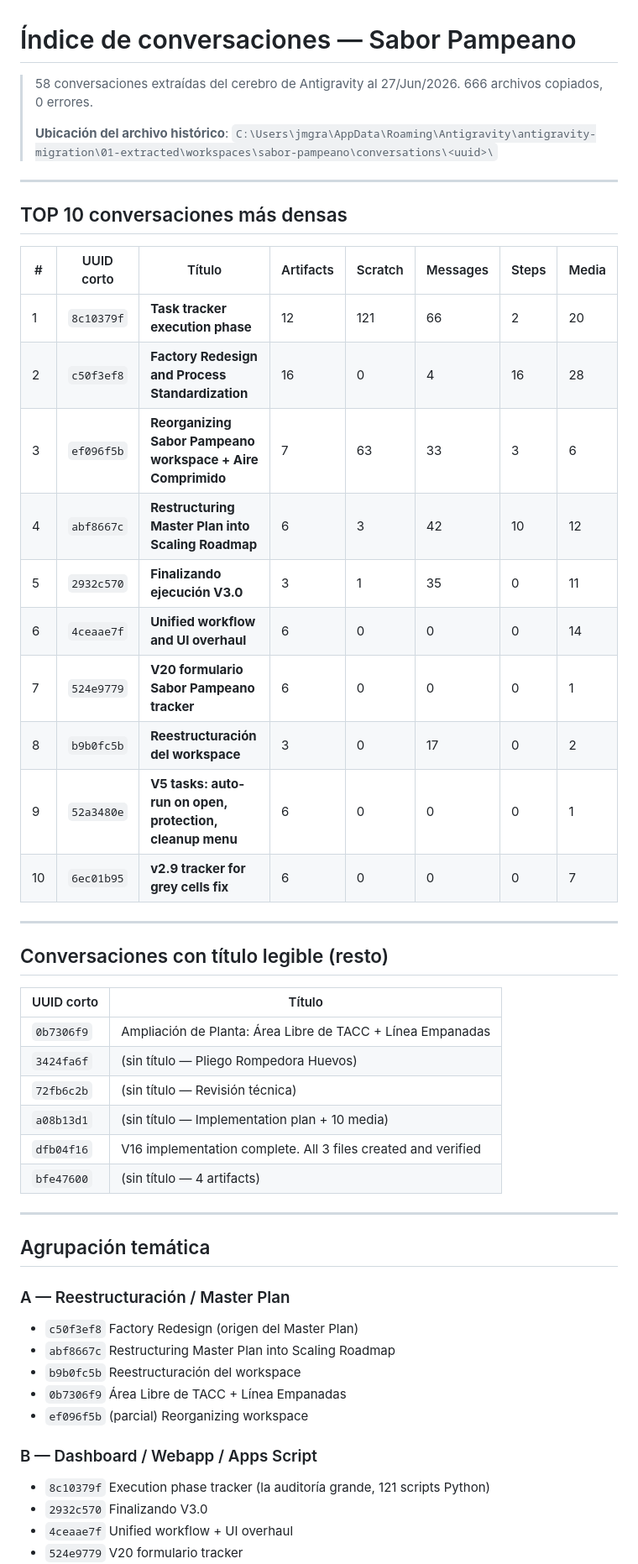
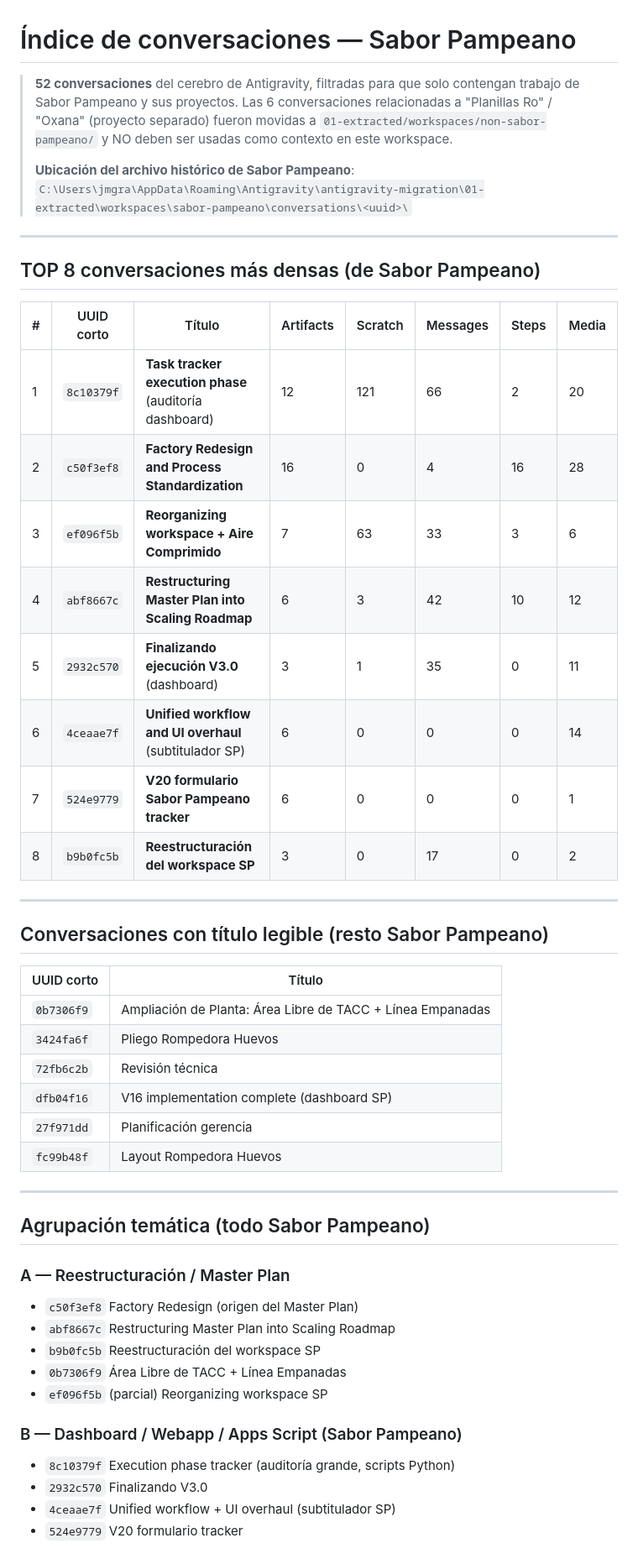
Before and after one commit to GrassoJuanManuel/SaborPampeano, a Markdown page: Claude_Config/indice-conversaciones.md, the part around one of its changes. Shown at 84% size. GitHub-like rendering.

```diff
--- a/Claude_Config/indice-conversaciones.md
+++ b/Claude_Config/indice-conversaciones.md
@@ -1,52 +1,50 @@
 # Índice de conversaciones — Sabor Pampeano
 
-> 58 conversaciones extraídas del cerebro de Antigravity al 27/Jun/2026. 666 archivos copiados, 0 errores.
+> **52 conversaciones** del cerebro de Antigravity, filtradas para que solo contengan trabajo de Sabor Pampeano y sus proyectos. Las 6 conversaciones relacionadas a "Planillas Ro" / "Oxana" (proyecto separado) fueron movidas a `01-extracted/workspaces/non-sabor-pampeano/` y NO deben ser usadas como contexto en este workspace.
 >
-> **Ubicación del archivo histórico**: `C:\Users\jmgra\AppData\Roaming\Antigravity\antigravity-migration\01-extracted\workspaces\sabor-pampeano\conversations\<uuid>\`
+> **Ubicación del archivo histórico de Sabor Pampeano**: `C:\Users\jmgra\AppData\Roaming\Antigravity\antigravity-migration\01-extracted\workspaces\sabor-pampeano\conversations\<uuid>\`
 
 ---
 
-## TOP 10 conversaciones más densas
+## TOP 8 conversaciones más densas (de Sabor Pampeano)
 
 | # | UUID corto | Título | Artifacts | Scratch | Messages | Steps | Media |
 |---|---|---|---|---|---|---|---|
-| 1 | `8c10379f` | **Task tracker execution phase** | 12 | 121 | 66 | 2 | 20 |
+| 1 | `8c10379f` | **Task tracker execution phase** (auditoría dashboard) | 12 | 121 | 66 | 2 | 20 |
 | 2 | `c50f3ef8` | **Factory Redesign and Process Standardization** | 16 | 0 | 4 | 16 | 28 |
-| 3 | `ef096f5b` | **Reorganizing Sabor Pampeano workspace + Aire Comprimido** | 7 | 63 | 33 | 3 | 6 |
+| 3 | `ef096f5b` | **Reorganizing workspace + Aire Comprimido** | 7 | 63 | 33 | 3 | 6 |
 | 4 | `abf8667c` | **Restructuring Master Plan into Scaling Roadmap** | 6 | 3 | 42 | 10 | 12 |
-| 5 | `2932c570` | **Finalizando ejecución V3.0** | 3 | 1 | 35 | 0 | 11 |
-| 6 | `4ceaae7f` | **Unified workflow and UI overhaul** | 6 | 0 | 0 | 0 | 14 |
+| 5 | `2932c570` | **Finalizando ejecución V3.0** (dashboard) | 3 | 1 | 35 | 0 | 11 |
+| 6 | `4ceaae7f` | **Unified workflow and UI overhaul** (subtitulador SP) | 6 | 0 | 0 | 0 | 14 |
 | 7 | `524e9779` | **V20 formulario Sabor Pampeano tracker** | 6 | 0 | 0 | 0 | 1 |
-| 8 | `b9b0fc5b` | **Reestructuración del workspace** | 3 | 0 | 17 | 0 | 2 |
-| 9 | `52a3480e` | **V5 tasks: auto-run on open, protection, cleanup menu** | 6 | 0 | 0 | 0 | 1 |
-| 10 | `6ec01b95` | **v2.9 tracker for grey cells fix** | 6 | 0 | 0 | 0 | 7 |
+| 8 | `b9b0fc5b` | **Reestructuración del workspace SP** | 3 | 0 | 17 | 0 | 2 |
 
 ---
 
-## Conversaciones con título legible (resto)
+## Conversaciones con título legible (resto Sabor Pampeano)
 
 | UUID corto | Título |
 |---|---|
 | `0b7306f9` | Ampliación de Planta: Área Libre de TACC + Línea Empanadas |
-| `3424fa6f` | (sin título — Pliego Rompedora Huevos) |
-| `72fb6c2b` | (sin título — Revisión técnica) |
-| `a08b13d1` | (sin título — Implementation plan + 10 media) |
-| `dfb04f16` | V16 implementation complete. All 3 files created and verified |
-| `bfe47600` | (sin título — 4 artifacts) |
+| `3424fa6f` | Pliego Rompedora Huevos |
+| `72fb6c2b` | Revisión técnica |
+| `dfb04f16` | V16 implementation complete (dashboard SP) |
+| `27f971dd` | Planificación gerencia |
+| `fc99b48f` | Layout Rompedora Huevos |
 
 ---
 
-## Agrupación temática
+## Agrupación temática (todo Sabor Pampeano)
 
 ### A — Reestructuración / Master Plan
 - `c50f3ef8` Factory Redesign (origen del Master Plan)
 - `abf8667c` Restructuring Master Plan into Scaling Roadmap
-- `b9b0fc5b` Reestructuración del workspace
+- `b9b0fc5b` Reestructuración del workspace SP
 - `0b7306f9` Área Libre de TACC + Línea Empanadas
-- `ef096f5b` (parcial) Reorganizing workspace
+- `ef096f5b` (parcial) Reorganizing workspace SP
 
-### B — Dashboard / Webapp / Apps Script
-- `8c10379f` Execution phase tracker (la auditoría grande, 121 scripts Python)
+### B — Dashboard / Webapp / Apps Script (Sabor Pampeano)
+- `8c10379f` Execution phase tracker (auditoría grande, scripts Python)
 - `2932c570` Finalizando V3.0
-- `4ceaae7f` Unified workflow + UI overhaul
+- `4ceaae7f` Unified workflow + UI overhaul (subtitulador SP)
 - `524e9779` V20 formulario tracker
```
Also changed, not shown: other parts of Claude_Config/indice-conversaciones.md (+14 -3 lines).
